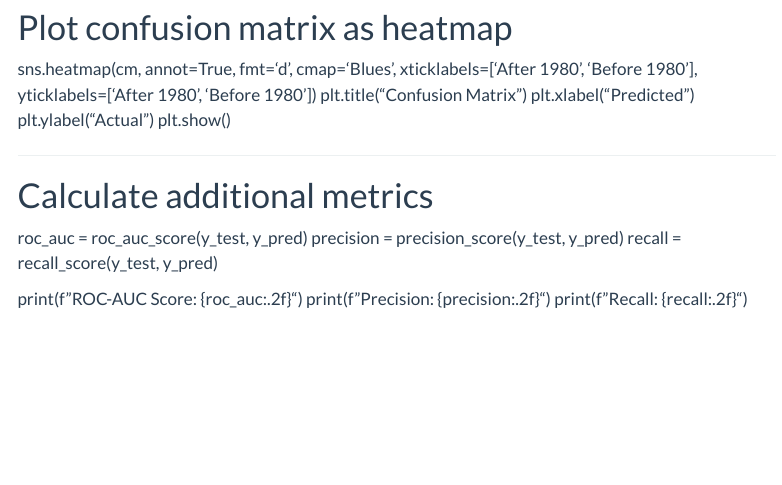
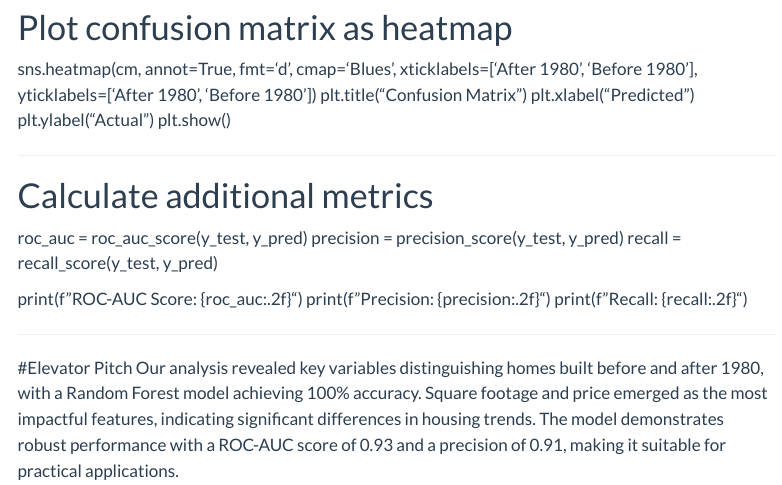
Before and after one commit to AcererakTheMighty/data-science-class, a Quarto document (250_Projects/project4.qmd): the page in a window 1100 px wide, from 2570 px down. Rendered offline with R 4.5, knitr and Pandoc in place of Quarto, with nearby package versions; menus at the side of the page are left out.

Commit message:
Forgot to add the Elevator Pitch, my bad

```diff
--- a/250_Projects/project4.qmd
+++ b/250_Projects/project4.qmd
@@ -154,3 +154,7 @@ recall = recall_score(y_test, y_pred)
 print(f"ROC-AUC Score: {roc_auc:.2f}")
 print(f"Precision: {precision:.2f}")
 print(f"Recall: {recall:.2f}")
+
+---
+#Elevator Pitch
+Our analysis revealed key variables distinguishing homes built before and after 1980, with a Random Forest model achieving 100% accuracy. Square footage and price emerged as the most impactful features, indicating significant differences in housing trends. The model demonstrates robust performance with a ROC-AUC score of 0.93 and a precision of 0.91, making it suitable for practical applications.
```
